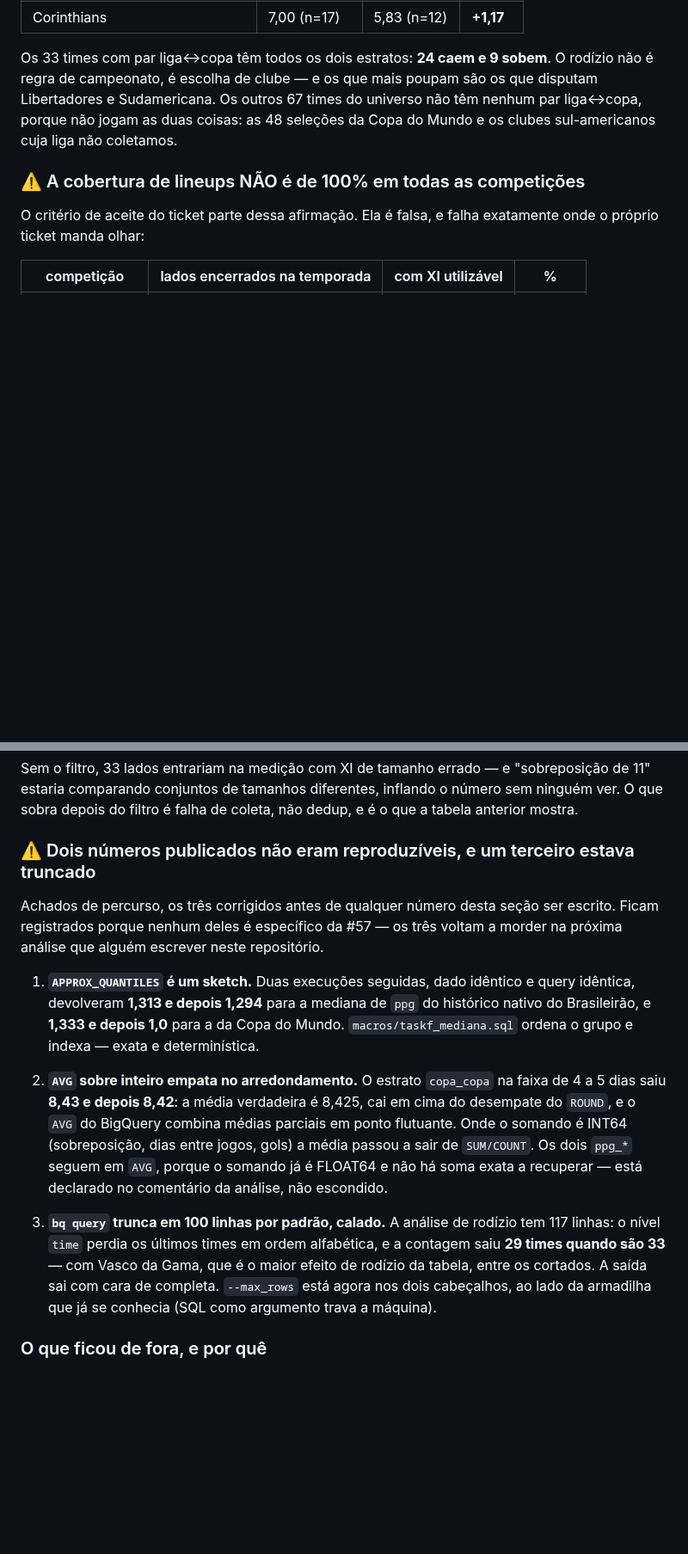
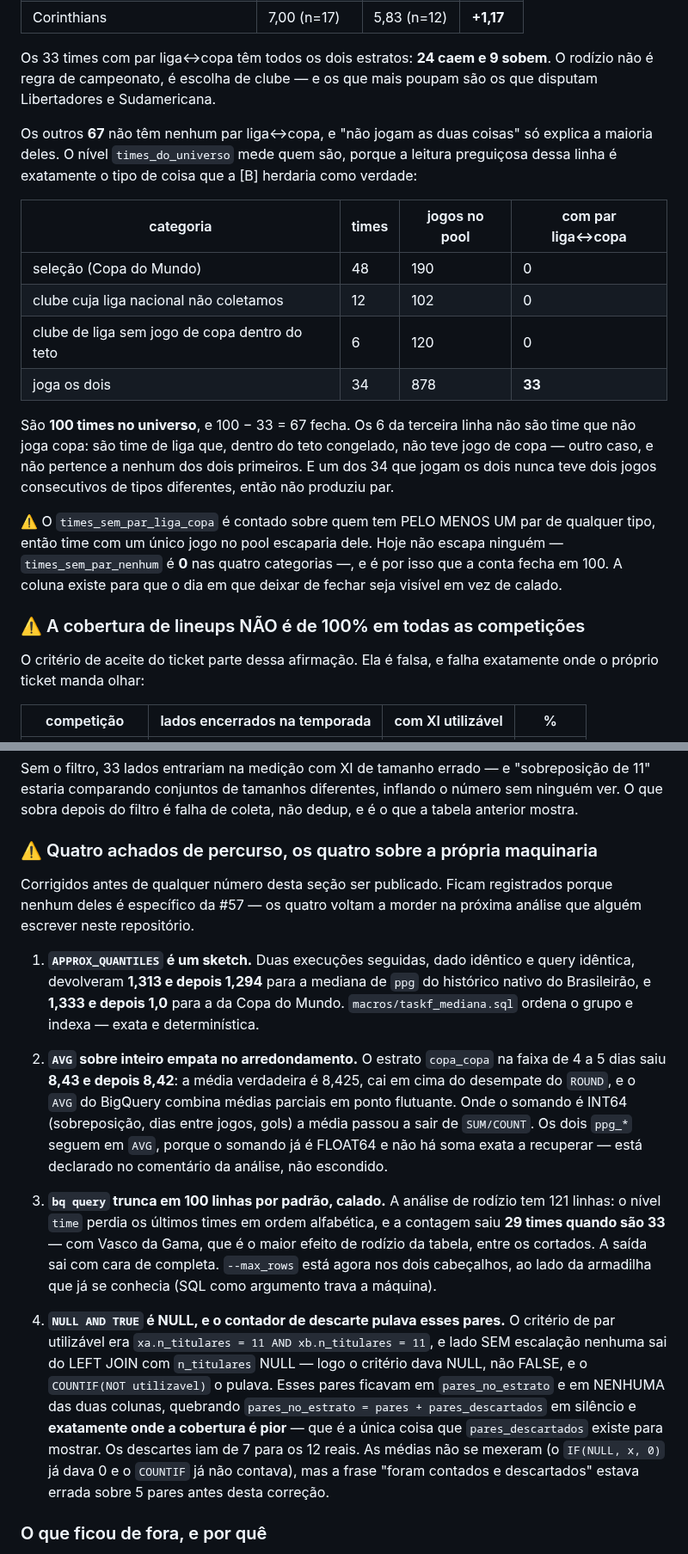
Before and after one commit to tech-lamjav/analytics-engineering, a Markdown page: docs/TASKF_RESULTADOS.md, 2 parts joined by grey strips. Shown at 86% size. GitHub-like rendering; blank space fills up the shorter version.

Commit message:
docs(futebol): a secao da #57 acompanha as correcoes da revisao
- carimbo aponta o sha que produziu a saida atual (d6ad236);
- os 67 times sem par liga<->copa saem com a composicao MEDIDA, e nao com a
  leitura "nao jogam as duas coisas": 48 selecoes, 12 clubes cuja liga nao
  coletamos, 6 clubes de liga sem jogo de copa dentro do teto e 1 dos 34 que
  jogam os dois. Fecha em 100 times no universo;
- os descartes por falta de XI vao de 7 para os 12 reais, com a invariante
  `pares_no_estrato = pares + pares_descartados` fechando nos tres estratos;
- quarto achado de percurso: `NULL AND TRUE` e NULL, e era isso que sumia com
  5 pares das duas colunas de contagem;
- a contagem de linhas da Reproducao vira 121, e as duas analises passam a
  declarar que duas execucoes seguidas devolvem CSV identico.

```diff
--- a/docs/TASKF_RESULTADOS.md
+++ b/docs/TASKF_RESULTADOS.md
@@ -1608,8 +1608,28 @@ parecer mais limpo do que é.
 
 Os 33 times com par liga↔copa têm todos os dois estratos: **24 caem e 9 sobem**. O rodízio não é
 regra de campeonato, é escolha de clube — e os que mais poupam são os que disputam Libertadores e
-Sudamericana. Os outros 67 times do universo não têm nenhum par liga↔copa, porque não jogam as
-duas coisas: as 48 seleções da Copa do Mundo e os clubes sul-americanos cuja liga não coletamos.
+Sudamericana.
+
+Os outros **67** não têm nenhum par liga↔copa, e "não jogam as duas coisas" só explica a maioria
+deles. O nível `times_do_universo` mede quem são, porque a leitura preguiçosa dessa linha é
+exatamente o tipo de coisa que a [B] herdaria como verdade:
+
+| categoria | times | jogos no pool | com par liga↔copa |
+|---|---|---|---|
+| seleção (Copa do Mundo) | 48 | 190 | 0 |
+| clube cuja liga nacional não coletamos | 12 | 102 | 0 |
+| clube de liga sem jogo de copa dentro do teto | 6 | 120 | 0 |
+| joga os dois | 34 | 878 | **33** |
+
+São **100 times no universo**, e 100 − 33 = 67 fecha. Os 6 da terceira linha não são time que não
+joga copa: são time de liga que, dentro do teto congelado, não teve jogo de copa — outro caso, e
+não pertence a nenhum dos dois primeiros. E um dos 34 que jogam os dois nunca teve dois jogos
+consecutivos de tipos diferentes, então não produziu par.
+
+⚠️ O `times_sem_par_liga_copa` é contado sobre quem tem PELO MENOS UM par de qualquer tipo, então
+time com um único jogo no pool escaparia dele. Hoje não escapa ninguém — `times_sem_par_nenhum` é
+**0** nas quatro categorias —, e é por isso que a conta fecha em 100. A coluna existe para que o
+dia em que deixar de fechar seja visível em vez de calado.
 
 ### ⚠️ A cobertura de lineups NÃO é de 100% em todas as competições
 
@@ -1655,11 +1677,11 @@ Sem o filtro, 33 lados entrariam na medição com XI de tamanho errado — e "so
 estaria comparando conjuntos de tamanhos diferentes, inflando o número sem ninguém ver. O que
 sobra depois do filtro é falha de coleta, não dedup, e é o que a tabela anterior mostra.
 
-### ⚠️ Dois números publicados não eram reproduzíveis, e um terceiro estava truncado
-
-Achados de percurso, os três corrigidos antes de qualquer número desta seção ser escrito. Ficam
-registrados porque nenhum deles é específico da #57 — os três voltam a morder na próxima análise
-que alguém escrever neste repositório.
+### ⚠️ Quatro achados de percurso, os quatro sobre a própria maquinaria
+
+Corrigidos antes de qualquer número desta seção ser publicado. Ficam registrados porque nenhum
+deles é específico da #57 — os quatro voltam a morder na próxima análise que alguém escrever neste
+repositório.
 
 1. **`APPROX_QUANTILES` é um sketch.** Duas execuções seguidas, dado idêntico e query idêntica,
    devolveram **1,313 e depois 1,294** para a mediana de `ppg` do histórico nativo do Brasileirão,
@@ -1673,11 +1695,21 @@ que alguém escrever neste repositório.
    seguem em `AVG`, porque o somando já é FLOAT64 e não há soma exata a recuperar — está declarado
    no comentário da análise, não escondido.
 
-3. **`bq query` trunca em 100 linhas por padrão, calado.** A análise de rodízio tem 117 linhas: o
+3. **`bq query` trunca em 100 linhas por padrão, calado.** A análise de rodízio tem 121 linhas: o
    nível `time` perdia os últimos times em ordem alfabética, e a contagem saiu **29 times quando
    são 33** — com Vasco da Gama, que é o maior efeito de rodízio da tabela, entre os cortados. A
    saída sai com cara de completa. `--max_rows` está agora nos dois cabeçalhos, ao lado da
    armadilha que já se conhecia (SQL como argumento trava a máquina).
+
+4. **`NULL AND TRUE` é NULL, e o contador de descarte pulava esses pares.** O critério de par
+   utilizável era `xa.n_titulares = 11 AND xb.n_titulares = 11`, e lado SEM escalação nenhuma sai
+   do LEFT JOIN com `n_titulares` NULL — logo o critério dava NULL, não FALSE, e o
+   `COUNTIF(NOT utilizavel)` o pulava. Esses pares ficavam em `pares_no_estrato` e em NENHUMA das
+   duas colunas, quebrando `pares_no_estrato = pares + pares_descartados` em silêncio e
+   **exatamente onde a cobertura é pior** — que é a única coisa que `pares_descartados` existe para
+   mostrar. Os descartes iam de 7 para os 12 reais. As médias não se mexeram (o `IF(NULL, x, 0)` já
+   dava 0 e o `COUNTIF` já não contava), mas a frase "foram contados e descartados" estava errada
+   sobre 5 pares antes desta correção.
 
 ### O que ficou de fora, e por quê
 
```
Also changed, not shown: other parts of docs/TASKF_RESULTADOS.md (+12 -6 lines).
